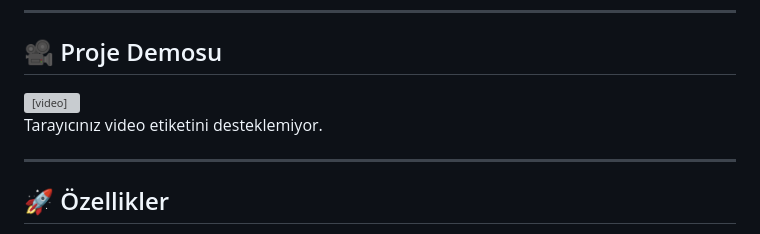
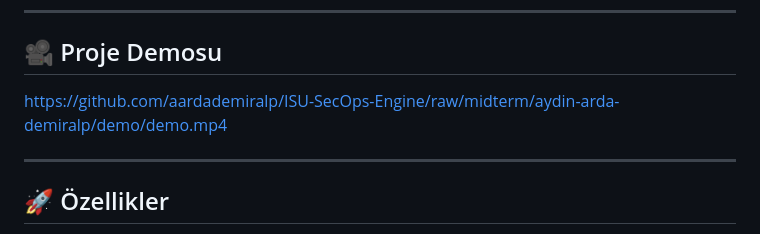
Before and after one commit to aardademiralp/ISU-SecOps-Engine, a Markdown page: README.md, the part around the change. Drawn GitHub-style; grey boxes are pictures that could not be loaded.

Commit message:
fix: readme video linki github standartlarına uygun güncellendi

```diff
--- a/README.md
+++ b/README.md
@@ -45,12 +45,7 @@
 ## 🎥 Proje Demosu
 
 
-
-<video src="./demo/demo.mp4" controls="controls" width="100%">
-
-  Tarayıcınız video etiketini desteklemiyor.
-
-</video>
+https://github.com/aardademiralp/ISU-SecOps-Engine/raw/midterm/aydin-arda-demiralp/demo/demo.mp4
 
 
 ---
```
